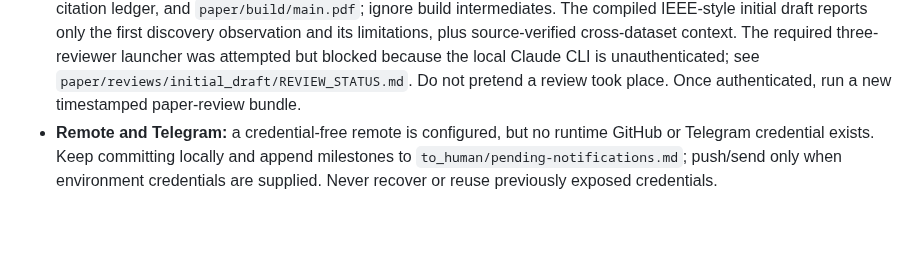
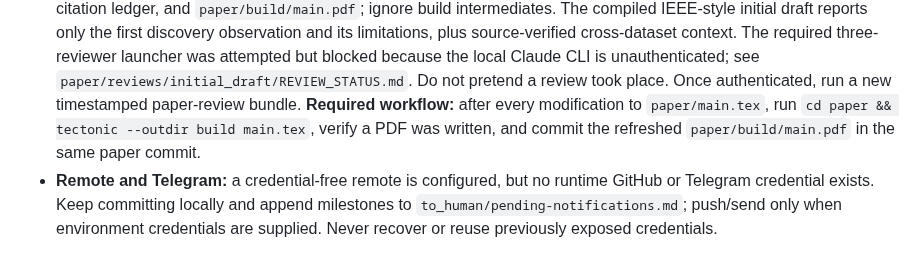
Before and after one commit to lab260ru/icassp_antispoofing, a Markdown page: AGENTS.md, the part around the change. Rendered like a GitHub page; blank space fills up the shorter version.

Commit message:
docs: require compiling every main tex revision

```diff
--- a/AGENTS.md
+++ b/AGENTS.md
@@ -100,6 +100,9 @@ fix; it may pivot only according to the recorded outer-loop evidence gate.
   local Claude CLI is unauthenticated; see
   `paper/reviews/initial_draft/REVIEW_STATUS.md`. Do not pretend a review took
   place. Once authenticated, run a new timestamped paper-review bundle.
+  **Required workflow:** after every modification to `paper/main.tex`, run
+  `cd paper && tectonic --outdir build main.tex`, verify a PDF was written,
+  and commit the refreshed `paper/build/main.pdf` in the same paper commit.
 - **Remote and Telegram:** a credential-free remote is configured, but no
   runtime GitHub or Telegram credential exists. Keep committing locally and
   append milestones to `to_human/pending-notifications.md`; push/send only when
```
